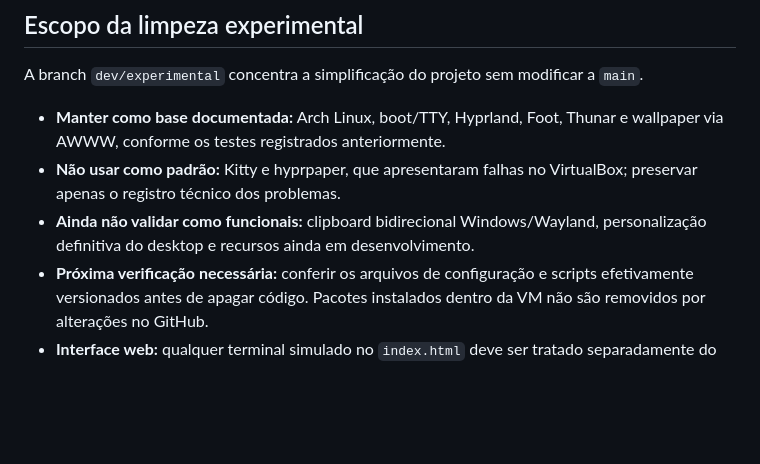
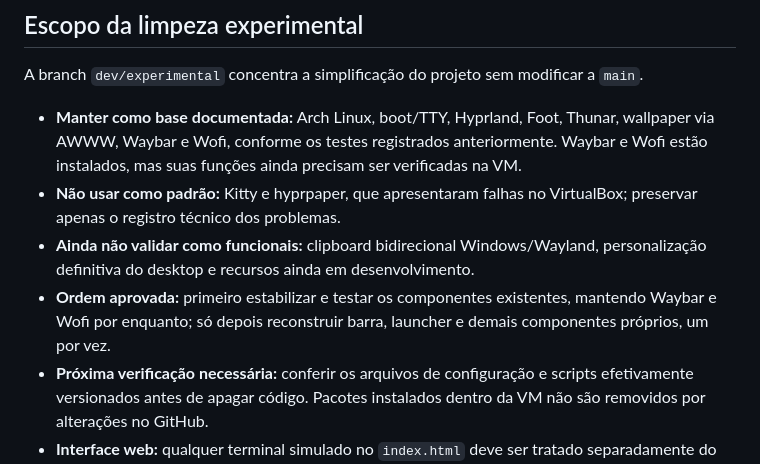
Before and after one commit to LucasSudati/LS-OS, a Markdown page: README.md, the part around the change. Rendered like a GitHub page; blank space fills up the shorter version.

Commit message:
docs: prioritize working baseline and retain Waybar and Wofi

```diff
--- a/README.md
+++ b/README.md
@@ -355,9 +355,10 @@ Quando o desktop estiver estável, serão estudados:
 
 A branch `dev/experimental` concentra a simplificação do projeto sem modificar a `main`.
 
-- **Manter como base documentada:** Arch Linux, boot/TTY, Hyprland, Foot, Thunar e wallpaper via AWWW, conforme os testes registrados anteriormente.
+- **Manter como base documentada:** Arch Linux, boot/TTY, Hyprland, Foot, Thunar, wallpaper via AWWW, Waybar e Wofi, conforme os testes registrados anteriormente. Waybar e Wofi estão instalados, mas suas funções ainda precisam ser verificadas na VM.
 - **Não usar como padrão:** Kitty e hyprpaper, que apresentaram falhas no VirtualBox; preservar apenas o registro técnico dos problemas.
 - **Ainda não validar como funcionais:** clipboard bidirecional Windows/Wayland, personalização definitiva do desktop e recursos ainda em desenvolvimento.
+- **Ordem aprovada:** primeiro estabilizar e testar os componentes existentes, mantendo Waybar e Wofi por enquanto; só depois reconstruir barra, launcher e demais componentes próprios, um por vez.
 - **Próxima verificação necessária:** conferir os arquivos de configuração e scripts efetivamente versionados antes de apagar código. Pacotes instalados dentro da VM não são removidos por alterações no GitHub.
 - **Interface web:** qualquer terminal simulado no `index.html` deve ser tratado separadamente do terminal Foot real do Linux; a documentação do ambiente Linux não comprova seu funcionamento.
 
```
